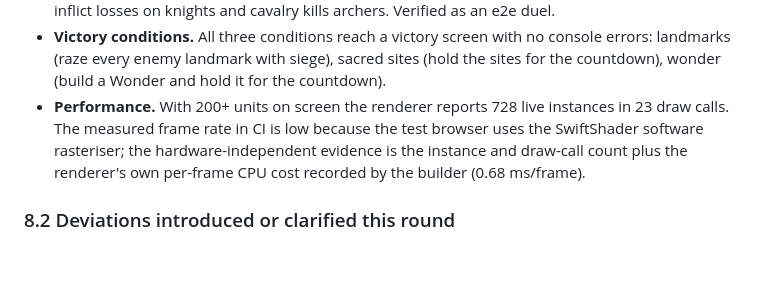
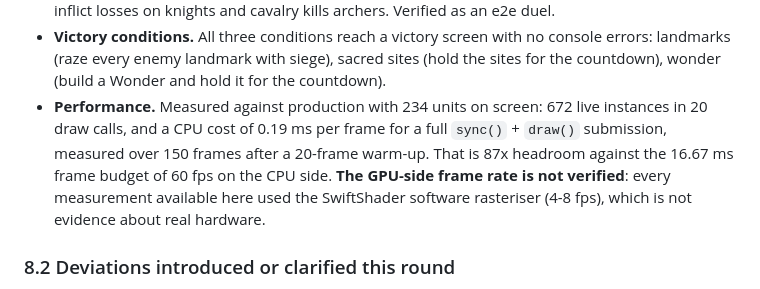
Before and after one commit to guhcostan/aegis-of-ages, a Markdown page: docs/SPEC.md, the part around the change. Drawn GitHub-style; blank space fills up the shorter version.

```diff
--- a/docs/SPEC.md
+++ b/docs/SPEC.md
@@ -958,10 +958,12 @@ above that contradicts it.
 * **Victory conditions.** All three conditions reach a victory screen with no console errors:
   landmarks (raze every enemy landmark with siege), sacred sites (hold the sites for the
   countdown), wonder (build a Wonder and hold it for the countdown).
-* **Performance.** With 200+ units on screen the renderer reports 728 live instances in 23 draw
-  calls. The measured frame rate in CI is low because the test browser uses the SwiftShader
-  software rasteriser; the hardware-independent evidence is the instance and draw-call count
-  plus the renderer's own per-frame CPU cost recorded by the builder (0.68 ms/frame).
+* **Performance.** Measured against production with 234 units on screen: 672 live instances in
+  20 draw calls, and a CPU cost of 0.19 ms per frame for a full `sync()` + `draw()` submission,
+  measured over 150 frames after a 20-frame warm-up. That is 87x headroom against the 16.67 ms
+  frame budget of 60 fps on the CPU side. **The GPU-side frame rate is not verified**: every
+  measurement available here used the SwiftShader software rasteriser (4-8 fps), which is not
+  evidence about real hardware.
 
 ### 8.2 Deviations introduced or clarified this round
 
```
Also changed, not shown: docs/PROGRESS.md (+5 -3 lines).
